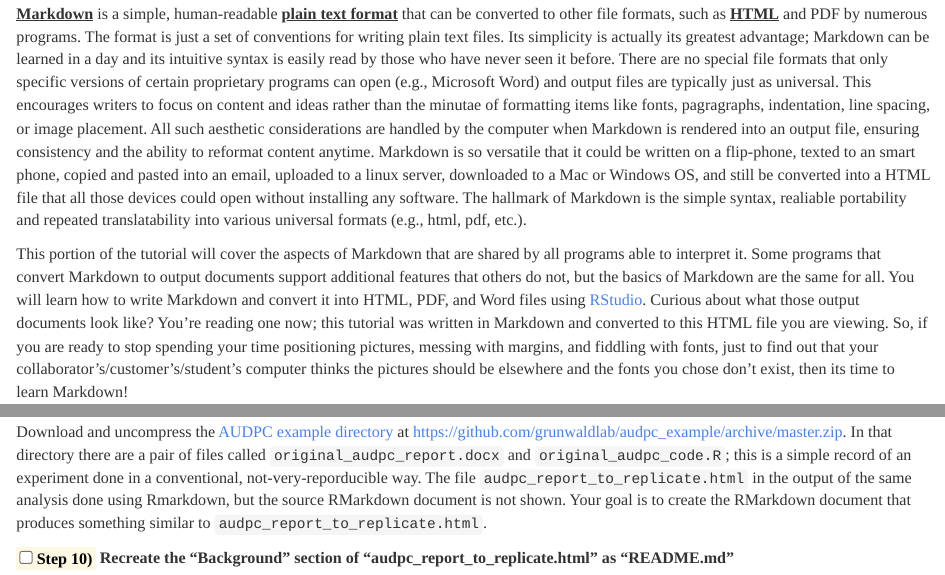
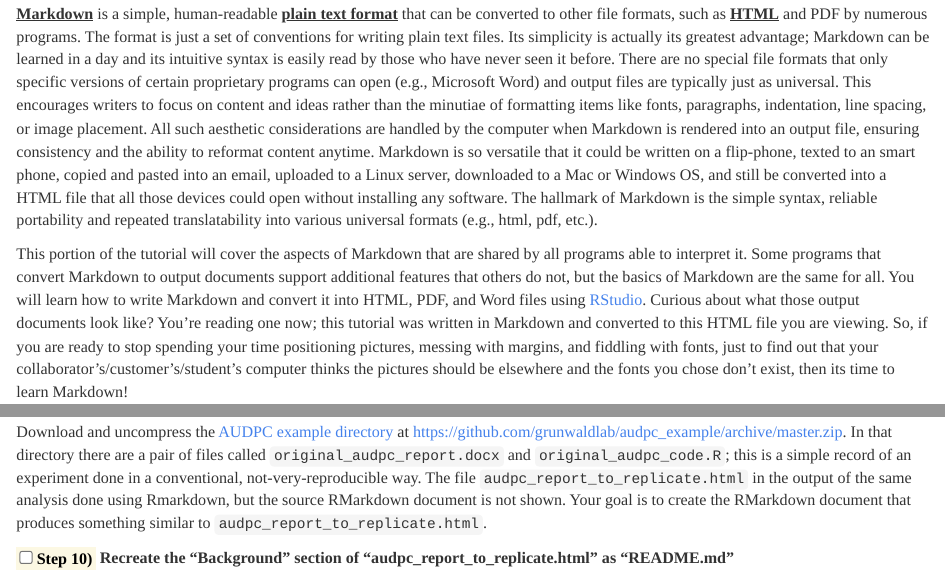
Before and after one commit to grunwaldlab/Reproducible-science-in-R, an R Markdown document (04--Markdown.Rmd): the page in a window 1100 px wide, from 70 px down, and a second part further down, joined at a grey line. Rendered offline with R 4.5, knitr and Pandoc, with nearby package versions; a font, style sheet, LaTeX package, included part or bibliography that could not be used is replaced or left out.

Commit message:
spelling fixes

```diff
--- a/04--Markdown.Rmd
+++ b/04--Markdown.Rmd
@@ -28,10 +28,10 @@ pre_scroll_iframe()
 The format is just a set of conventions for writing plain text files.
 Its simplicity is actually its greatest advantage; Markdown can be learned in a day and its intuitive syntax is easily read by those who have never seen it before.
 There are no special file formats that only specific versions of certain proprietary programs can open (e.g., Microsoft Word) and output files are typically just as universal.
-This encourages writers to focus on content and ideas rather than the minutae of formatting items like fonts, pagragraphs, indentation, line spacing, or image placement.
+This encourages writers to focus on content and ideas rather than the minutiae of formatting items like fonts, paragraphs, indentation, line spacing, or image placement.
 All such aesthetic considerations are handled by the computer when Markdown is rendered into an output file, ensuring consistency and the ability to reformat content anytime.
-Markdown is so versatile that it could be written on a flip-phone, texted to an smart phone, copied and pasted into an email, uploaded to a linux server, downloaded to a Mac or Windows OS, and still be converted into a HTML file that all those devices could open without installing any software.
-The hallmark of Markdown is the simple syntax, realiable portability and repeated translatability into various universal formats (e.g., html, pdf, etc.).
+Markdown is so versatile that it could be written on a flip-phone, texted to an smart phone, copied and pasted into an email, uploaded to a Linux server, downloaded to a Mac or Windows OS, and still be converted into a HTML file that all those devices could open without installing any software.
+The hallmark of Markdown is the simple syntax, reliable portability and repeated translatability into various universal formats (e.g., html, pdf, etc.).
 
 This portion of the tutorial will cover the aspects of Markdown that are shared by all programs able to interpret it.
 Some programs that convert Markdown to output documents support additional features that others do not, but the basics of Markdown are the same for all.
@@ -211,7 +211,7 @@ Below are a few links that might be useful if you want to explore the more esote
 `r step('Download and uncompress the AUDPC example directory')`
 
 Download and uncompress the [AUDPC example directory](https://github.com/grunwaldlab/audpc_example/) at https://github.com/grunwaldlab/audpc_example/archive/master.zip.
-In that directory there are a pair of files called `original_audpc_report.docx` and `original_audpc_code.R`; this is a simple record of an experiment done in a conventional, not-very-reporducible way.
+In that directory there are a pair of files called `original_audpc_report.docx` and `original_audpc_code.R`; this is a simple record of an experiment done in a conventional, not-very-reproducible way.
 The file `audpc_report_to_replicate.html` in the output of the same analysis done using Rmarkdown, but the source RMarkdown document is not shown.
 Your goal is to create the RMarkdown document that produces something similar to `audpc_report_to_replicate.html`.
 
```
